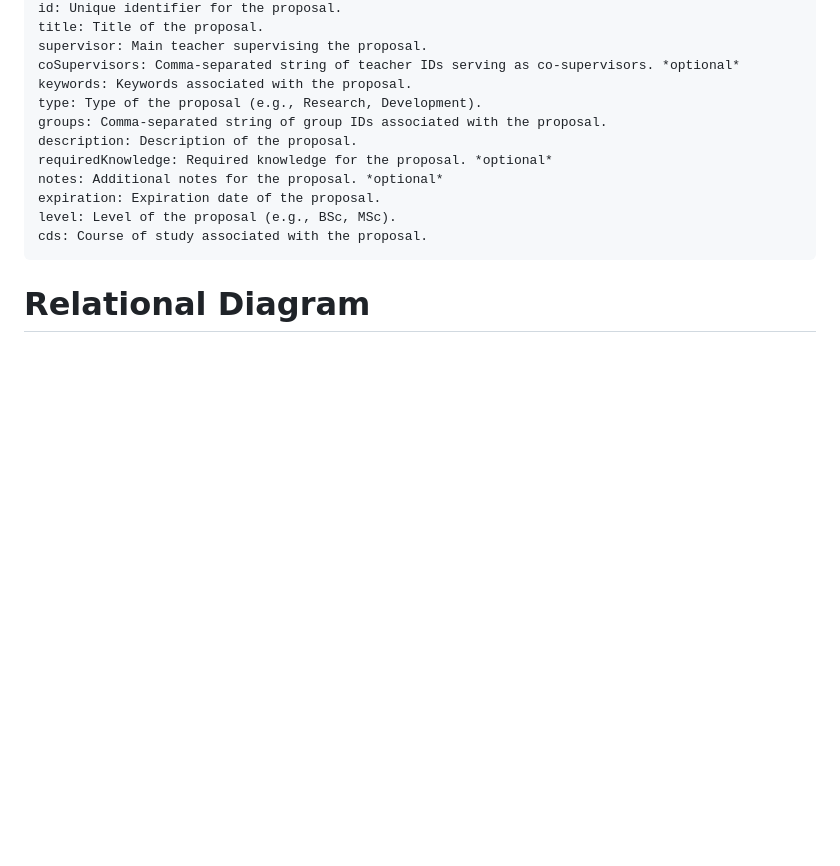
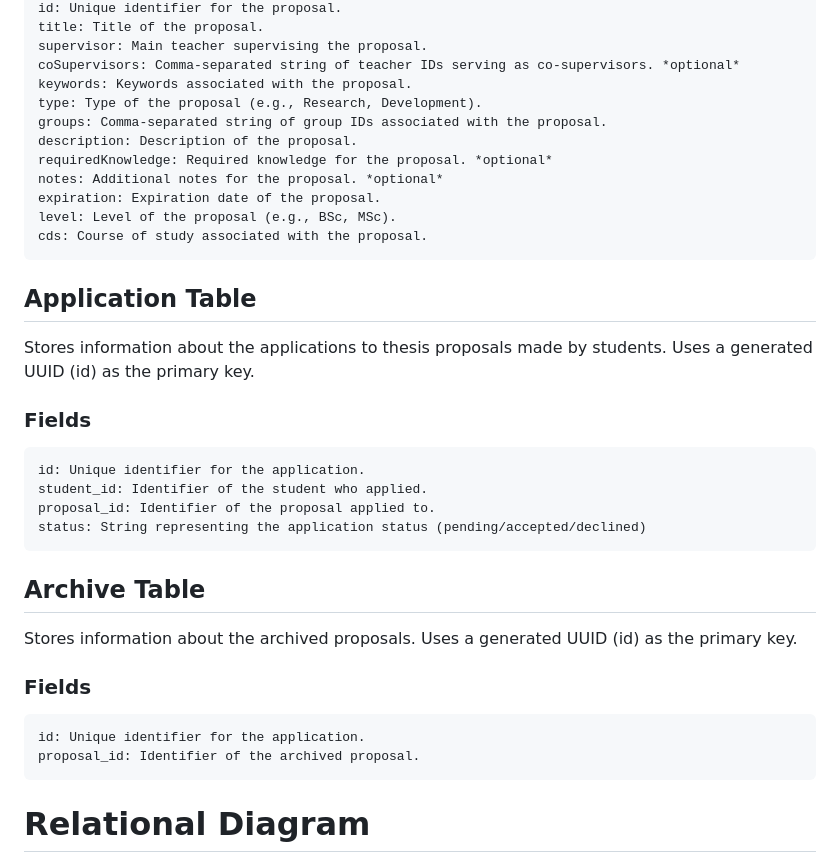
Before and after one commit to s292567/ThesisApplication, a Markdown page: README.md, the part around the change. GitHub-like rendering; blank space fills up the shorter version.

Commit message:
added new tables schemas

```diff
--- a/README.md
+++ b/README.md
@@ -80,5 +80,23 @@ Stores information about research proposals for academic projects. Includes deta
     level: Level of the proposal (e.g., BSc, MSc).
     cds: Course of study associated with the proposal.
 
+## Application Table
+
+Stores information about the applications to thesis proposals made by students. Uses a generated UUID (id) as the primary key.
+### Fields
+
+    id: Unique identifier for the application.
+    student_id: Identifier of the student who applied.
+    proposal_id: Identifier of the proposal applied to.
+    status: String representing the application status (pending/accepted/declined)
+
+## Archive Table
+
+Stores information about the archived proposals. Uses a generated UUID (id) as the primary key.
+### Fields
+
+    id: Unique identifier for the application.
+    proposal_id: Identifier of the archived proposal.
+
 # Relational Diagram
 ![diagram](https://github.com/s292567/ThesisApplication/blob/master/diagram.png?raw=true)
```
